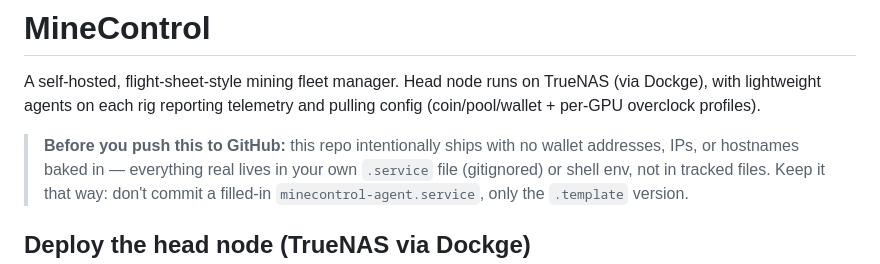
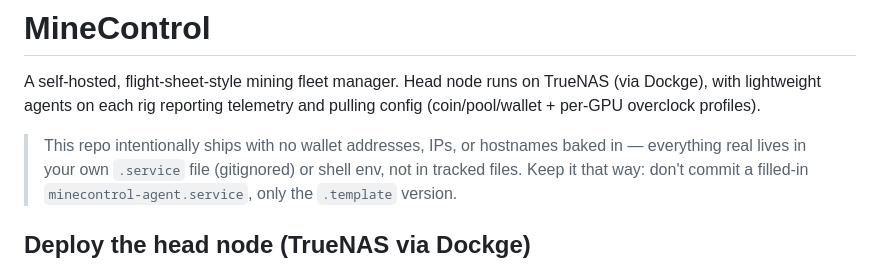
Before and after one commit to CryptoClutch/minecontrol, a Markdown page: README.md, the part around the change. GitHub-like rendering.

```diff
--- a/README.md
+++ b/README.md
@@ -4,7 +4,7 @@ A self-hosted, flight-sheet-style mining fleet manager. Head node runs on TrueNA
 (via Dockge), with lightweight agents on each rig reporting telemetry and pulling
 config (coin/pool/wallet + per-GPU overclock profiles).
 
-> **Before you push this to GitHub:** this repo intentionally ships with no
+> This repo intentionally ships with no
 > wallet addresses, IPs, or hostnames baked in — everything real lives in your
 > own `.service` file (gitignored) or shell env, not in tracked files. Keep it
 > that way: don't commit a filled-in `minecontrol-agent.service`, only the
```
